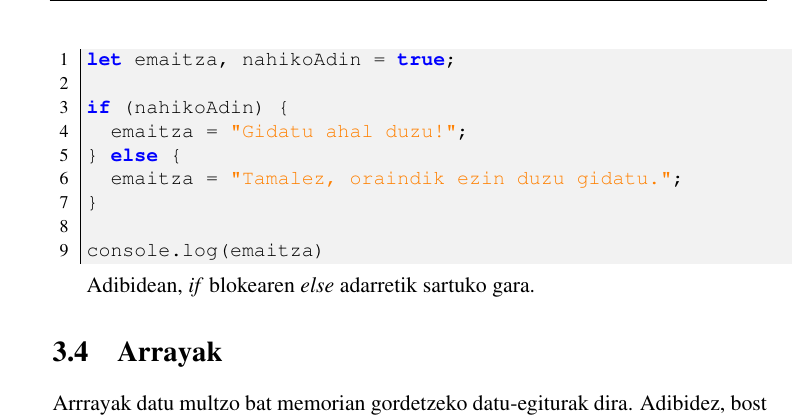
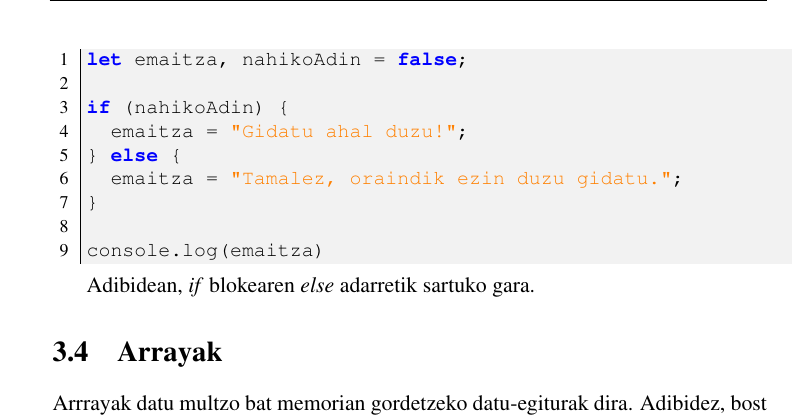
Before and after one commit to juananpe/html5liburua, a LaTeX book (latex/main.tex, which reads latex/js5minututan.tex): part of page 28 of 184, cut so that both start at the same text. Compiled offline with pdfLaTeX.

Commit message:
if-else adibidearen azalpena zuzendu. Thanks, Alvaro Hernández

```diff
--- a/latex/js5minututan.tex
+++ b/latex/js5minututan.tex
@@ -101,7 +101,7 @@ Adibidez:
 
 \begin{minipage}{\linewidth}
 \begin{lstlisting}[language=JavaScript]
-let emaitza, nahikoAdin = true;
+let emaitza, nahikoAdin = false;
 
 if (nahikoAdin) {
   emaitza = "Gidatu ahal duzu!";
```
